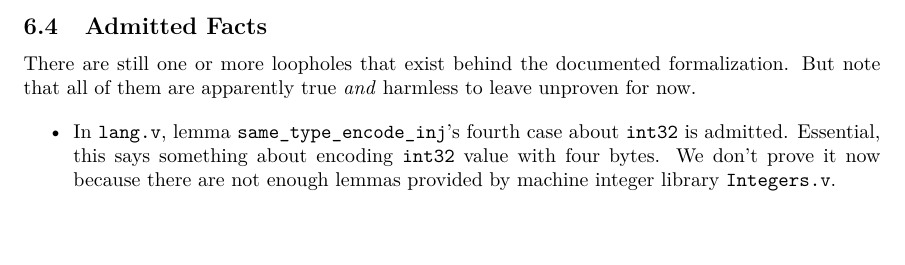
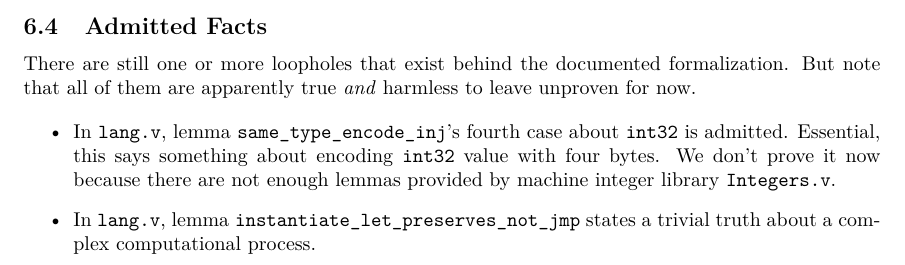
Before and after one commit to izgzhen/iris-c-coq, a LaTeX paper (doc/iris-c.tex, which reads doc/misc.tex): part of page 17 of 17, cut so that both start at the same text. Compiled offline with pdfLaTeX.

```diff
--- a/doc/misc.tex
+++ b/doc/misc.tex
@@ -194,4 +194,6 @@
 \item In \texttt{lang.v}, lemma \texttt{same\_type\_encode\_inj}'s fourth case about \texttt{int32} is admitted.
   Essential, this says something about encoding \texttt{int32} value with four bytes.
   We don't prove it now because there are not enough lemmas provided by machine integer library \texttt{Integers.v}.
+\item In \texttt{lang.v}, lemma \texttt{instantiate\_let\_preserves\_not\_jmp} states a trivial truth about a complex
+  computational process.
 \end{itemize}
```
Also changed, not shown: 2 other files.
